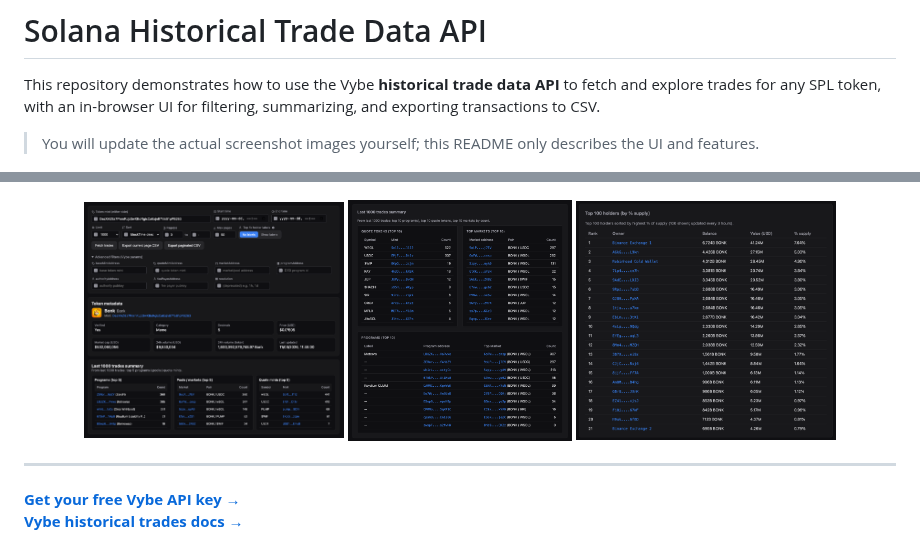
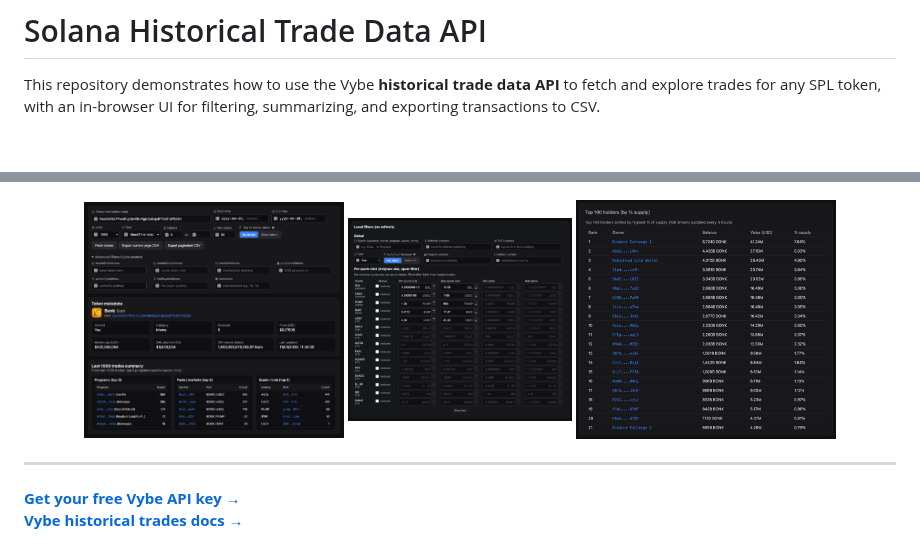
Before and after one commit to vybenetwork/solana-trades-api, a Markdown page: README.md, 2 parts joined by grey strips. Rendered like a GitHub page; pictures changed too: screenshots/pumpfun-raydium-historical-data-api-endpoint-provider-on-solana.png (added); blank space fills up the shorter version.

Commit message:
Update README copy and add new endpoint screenshot
Made-with: Cursor

```diff
--- a/README.md
+++ b/README.md
@@ -1,14 +1,12 @@
 # Solana Historical Trade Data API
 
 This repository demonstrates how to use the Vybe **historical trade data API** to fetch and explore trades for any SPL token, with an in-browser UI for filtering, summarizing, and exporting transactions to CSV.
-
-> You will update the actual screenshot images yourself; this README only describes the UI and features.
 
 ![Token metadata and stats](screenshots/solana-trade-history-api-historical-trade-data-api.png)
 
 <p align="center">
   <img src="screenshots/solana-historical-trade-data-api-endpoint.png" alt="Solana Historical Trade Data API Endpoint" width="260" style="min-width:260px;max-width:260px;margin-right:10px;" />
-  <img src="screenshots/top-markets-token-solana-api.png" alt="Top markets (from last 1000 trades)" width="224" style="min-width:224px;max-width:224px;margin-right:10px;" />
+  <img src="screenshots/pumpfun-raydium-historical-data-api-endpoint-provider-on-solana.png" alt="Pump.fun Raydium Historical Data API Endpoint Provider on Solana" width="224" style="min-width:224px;max-width:224px;margin-right:10px;" />
   <img src="screenshots/top-token-holders-solana-api.png" alt="Top token holders" width="260" style="min-width:260px;max-width:260px;" />
 </p>
 
```
